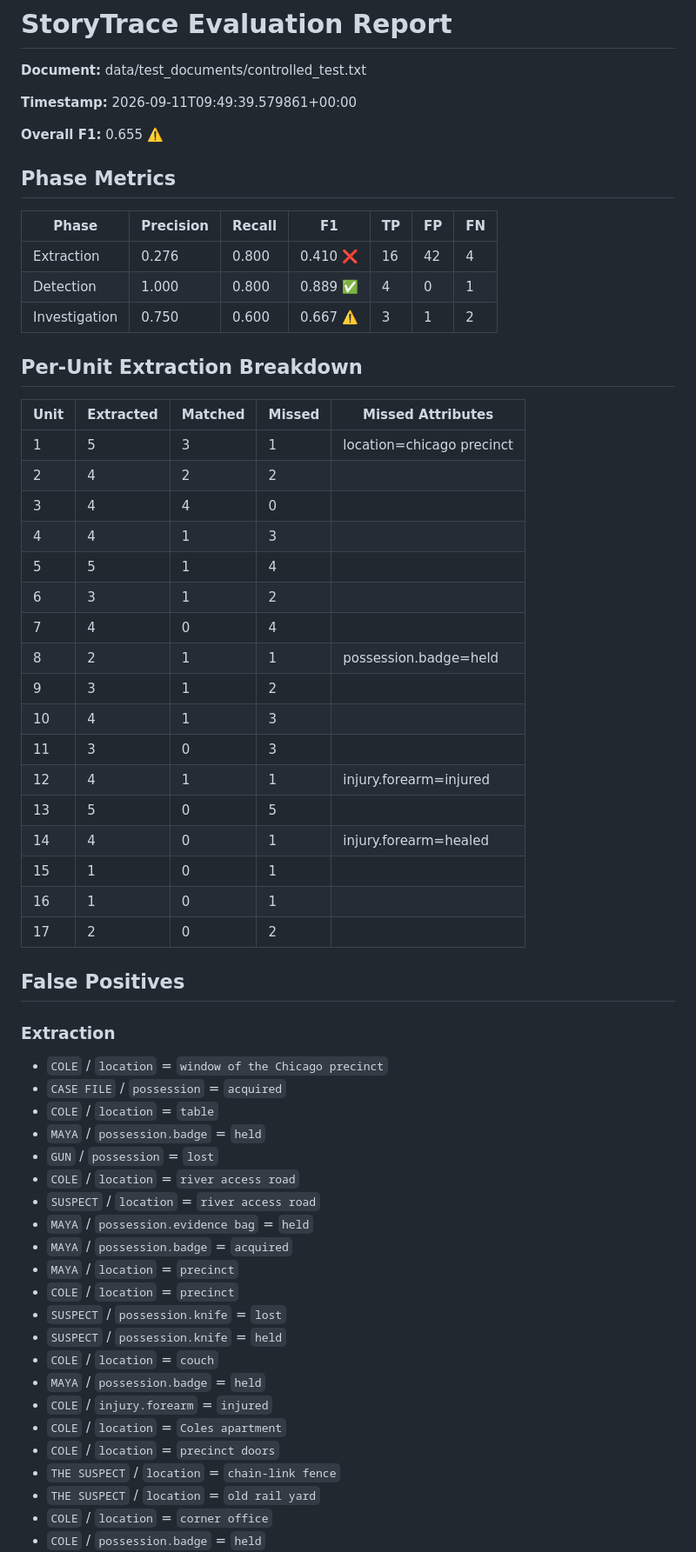
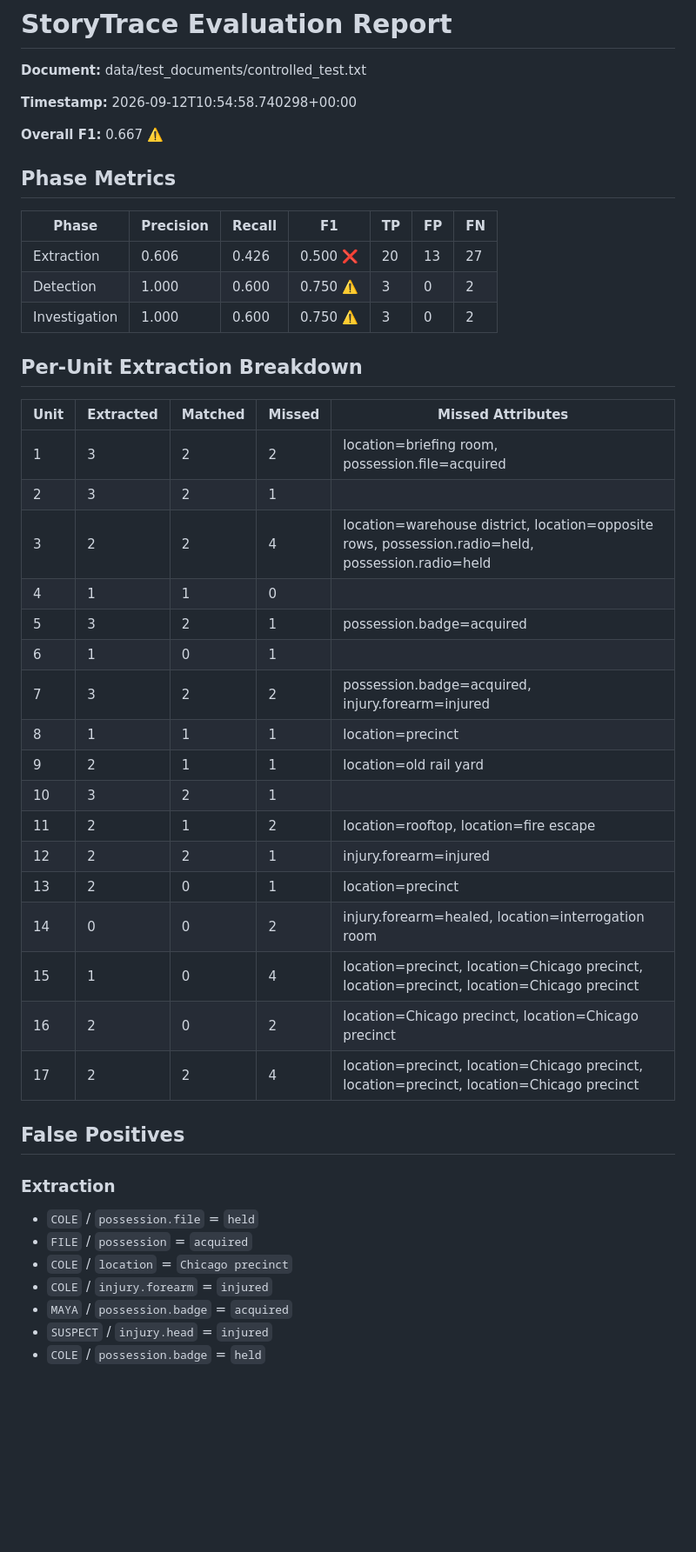
Before and after one commit to adhyan-jain/StoryTrace, a Markdown page: EVAL_REPORT.md, the part around one of its changes. Shown at 87% size. Drawn GitHub-style; blank space fills up the shorter version.

```diff
--- a/EVAL_REPORT.md
+++ b/EVAL_REPORT.md
@@ -2,63 +2,48 @@
 
 **Document:** data/test_documents/controlled_test.txt
 
-**Timestamp:** 2026-09-11T09:49:39.579861+00:00
+**Timestamp:** 2026-09-12T10:54:58.740298+00:00
 
-**Overall F1:** 0.655 :warning:
+**Overall F1:** 0.667 :warning:
 
 ## Phase Metrics
 
 | Phase | Precision | Recall | F1 | TP | FP | FN |
 | --- | --- | --- | --- | --- | --- | --- |
-| Extraction | 0.276 | 0.800 | 0.410 :x: | 16 | 42 | 4 |
-| Detection | 1.000 | 0.800 | 0.889 :white_check_mark: | 4 | 0 | 1 |
-| Investigation | 0.750 | 0.600 | 0.667 :warning: | 3 | 1 | 2 |
+| Extraction | 0.606 | 0.426 | 0.500 :x: | 20 | 13 | 27 |
+| Detection | 1.000 | 0.600 | 0.750 :warning: | 3 | 0 | 2 |
+| Investigation | 1.000 | 0.600 | 0.750 :warning: | 3 | 0 | 2 |
 
 ## Per-Unit Extraction Breakdown
 
 | Unit | Extracted | Matched | Missed | Missed Attributes |
 | --- | --- | --- | --- | --- |
-| 1 | 5 | 3 | 1 | location=chicago precinct |
-| 2 | 4 | 2 | 2 |  |
-| 3 | 4 | 4 | 0 |  |
-| 4 | 4 | 1 | 3 |  |
-| 5 | 5 | 1 | 4 |  |
-| 6 | 3 | 1 | 2 |  |
-| 7 | 4 | 0 | 4 |  |
-| 8 | 2 | 1 | 1 | possession.badge=held |
-| 9 | 3 | 1 | 2 |  |
-| 10 | 4 | 1 | 3 |  |
-| 11 | 3 | 0 | 3 |  |
-| 12 | 4 | 1 | 1 | injury.forearm=injured |
-| 13 | 5 | 0 | 5 |  |
-| 14 | 4 | 0 | 1 | injury.forearm=healed |
-| 15 | 1 | 0 | 1 |  |
-| 16 | 1 | 0 | 1 |  |
-| 17 | 2 | 0 | 2 |  |
+| 1 | 3 | 2 | 2 | location=briefing room, possession.file=acquired |
+| 2 | 3 | 2 | 1 |  |
+| 3 | 2 | 2 | 4 | location=warehouse district, location=opposite rows, possession.radio=held, possession.radio=held |
+| 4 | 1 | 1 | 0 |  |
+| 5 | 3 | 2 | 1 | possession.badge=acquired |
+| 6 | 1 | 0 | 1 |  |
+| 7 | 3 | 2 | 2 | possession.badge=acquired, injury.forearm=injured |
+| 8 | 1 | 1 | 1 | location=precinct |
+| 9 | 2 | 1 | 1 | location=old rail yard |
+| 10 | 3 | 2 | 1 |  |
+| 11 | 2 | 1 | 2 | location=rooftop, location=fire escape |
+| 12 | 2 | 2 | 1 | injury.forearm=injured |
+| 13 | 2 | 0 | 1 | location=precinct |
+| 14 | 0 | 0 | 2 | injury.forearm=healed, location=interrogation room |
+| 15 | 1 | 0 | 4 | location=precinct, location=Chicago precinct, location=precinct, location=Chicago precinct |
+| 16 | 2 | 0 | 2 | location=Chicago precinct, location=Chicago precinct |
+| 17 | 2 | 2 | 4 | location=precinct, location=Chicago precinct, location=precinct, location=Chicago precinct |
 
 ## False Positives
 
 ### Extraction
 
-- `COLE` / `location` = `window of the Chicago precinct`
-- `CASE FILE` / `possession` = `acquired`
-- `COLE` / `location` = `table`
-- `MAYA` / `possession.badge` = `held`
-- `GUN` / `possession` = `lost`
-- `COLE` / `location` = `river access road`
-- `SUSPECT` / `location` = `river access road`
-- `MAYA` / `possession.evidence bag` = `held`
+- `COLE` / `possession.file` = `held`
+- `FILE` / `possession` = `acquired`
+- `COLE` / `location` = `Chicago precinct`
+- `COLE` / `injury.forearm` = `injured`
 - `MAYA` / `possession.badge` = `acquired`
-- `MAYA` / `location` = `precinct`
-- `COLE` / `location` = `precinct`
-- `SUSPECT` / `possession.knife` = `lost`
-- `SUSPECT` / `possession.knife` = `held`
-- `COLE` / `location` = `couch`
-- `MAYA` / `possession.badge` = `held`
-- `COLE` / `injury.forearm` = `injured`
-- `COLE` / `location` = `Coles apartment`
-- `COLE` / `location` = `precinct doors`
-- `THE SUSPECT` / `location` = `chain-link fence`
-- `THE SUSPECT` / `location` = `old rail yard`
-- `COLE` / `location` = `corner office`
+- `SUSPECT` / `injury.head` = `injured`
 - `COLE` / `possession.badge` = `held`
```
Also changed, not shown: other parts of EVAL_REPORT.md (+36 -30 lines).
